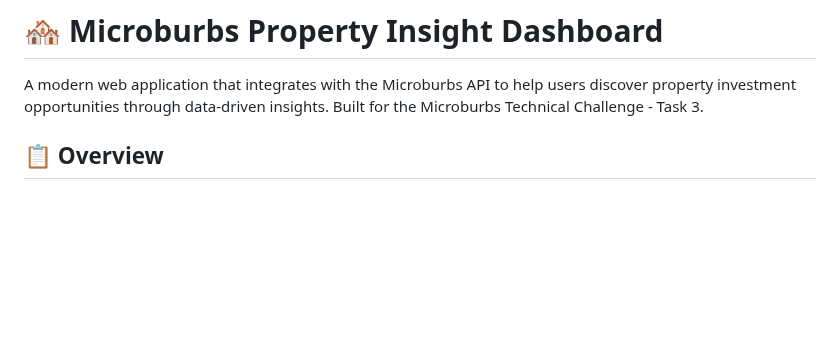
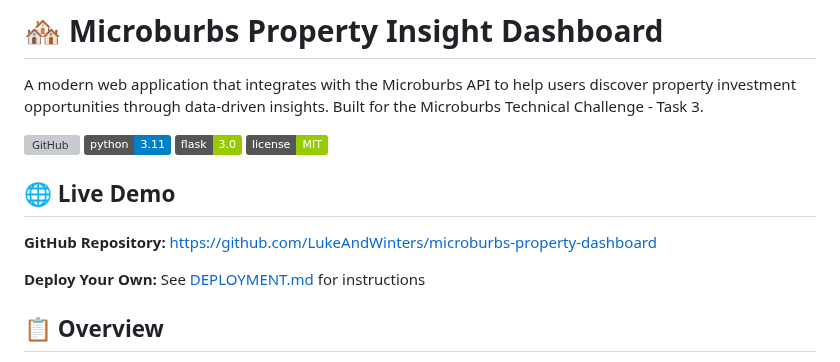
Before and after one commit to LukeAndWinters/microburbs-property-dashboard, a Markdown page: README.md, the part around the change. GitHub-like rendering; badges without logos; blank space fills up the shorter version; grey boxes are pictures that could not be loaded.

Commit message:
Add deployment configuration and documentation

```diff
--- a/README.md
+++ b/README.md
@@ -1,6 +1,17 @@
 # 🏘️ Microburbs Property Insight Dashboard
 
 A modern web application that integrates with the Microburbs API to help users discover property investment opportunities through data-driven insights. Built for the Microburbs Technical Challenge - Task 3.
+
+[![GitHub](https://img.shields.io/badge/github-LukeAndWinters%2Fmicroburbs--property--dashboard-blue)](https://github.com/LukeAndWinters/microburbs-property-dashboard)
+[![Python](https://img.shields.io/badge/python-3.11-blue)](https://www.python.org/)
+[![Flask](https://img.shields.io/badge/flask-3.0-green)](https://flask.palletsprojects.com/)
+[![License](https://img.shields.io/badge/license-MIT-green)](LICENSE)
+
+## 🌐 Live Demo
+
+**GitHub Repository:** https://github.com/LukeAndWinters/microburbs-property-dashboard
+
+**Deploy Your Own:** See [DEPLOYMENT.md](DEPLOYMENT.md) for instructions
 
 ## 📋 Overview
 
```
Also changed, not shown: DEPLOYMENT.md (added, +197 -0 lines).
